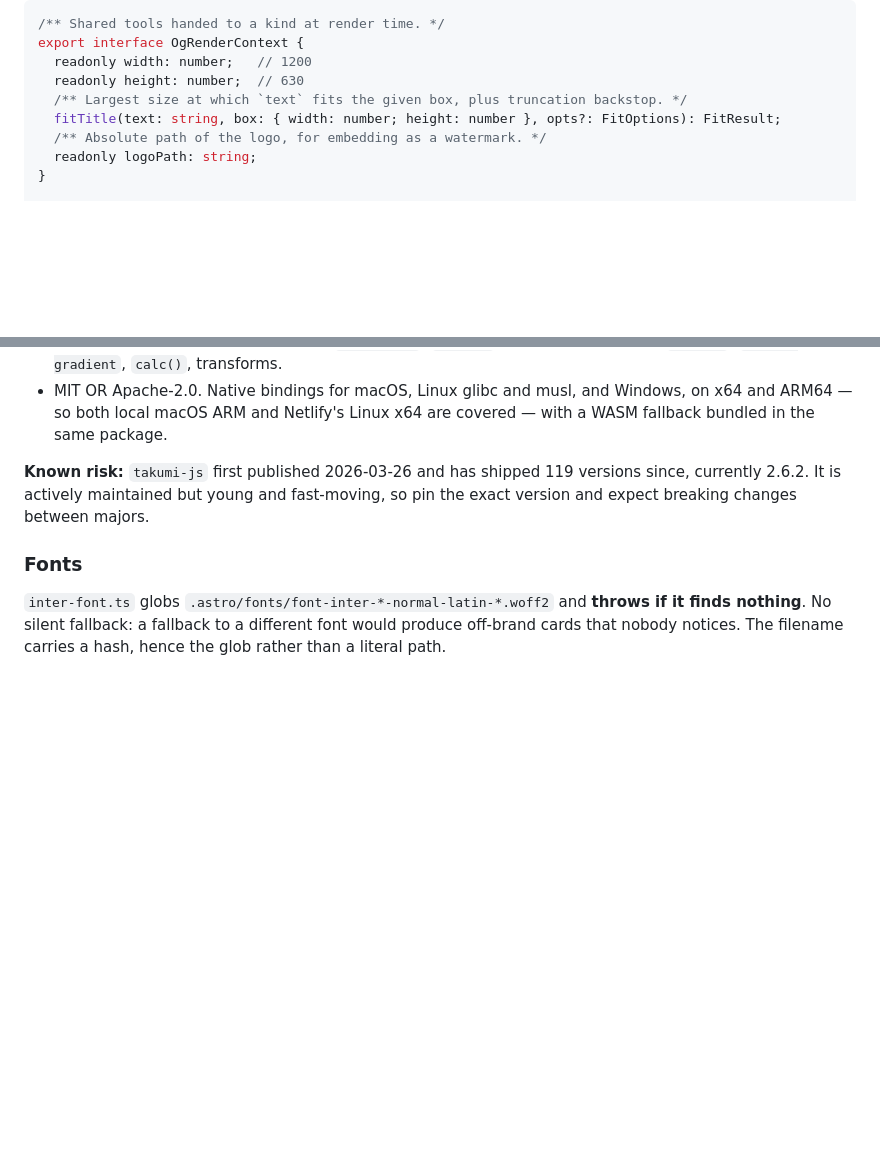
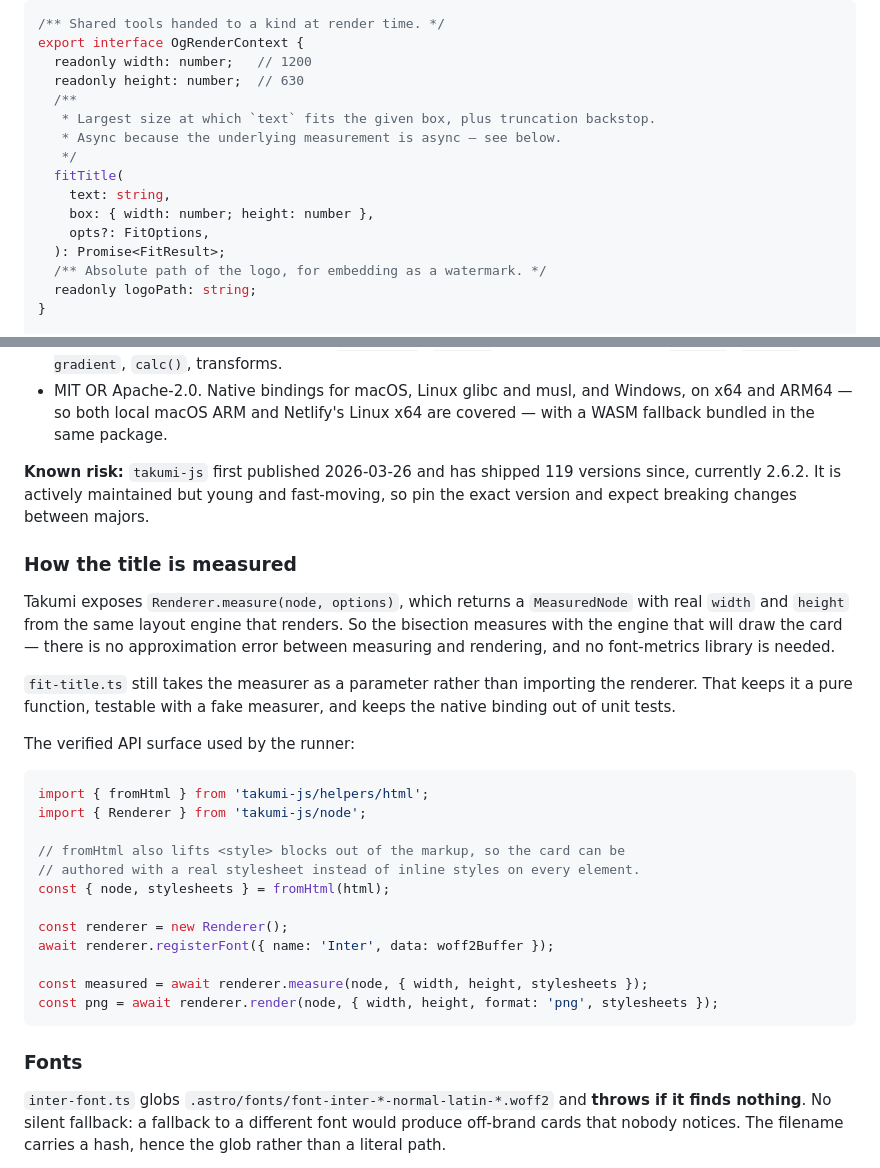
Before and after one commit to duckycoding-dev/ducky-coding, a Markdown page: docs/og-images/og-images.md, 2 parts joined by grey strips. Rendered like a GitHub page; blank space fills up the shorter version.

Commit message:
docs(og-images): measure with Takumi's own layout engine
Renderer.measure returns a MeasuredNode with real width and height from
the same engine that renders, so the bisection has no approximation error
against the final draw and no font-metrics library is needed.

fitTitle becomes async accordingly, and still takes the measurer as a
parameter so it stays pure and testable without the native binding.

Records the verified API surface: fromHtml lifts style blocks out of the
markup, registerFont takes the woff2 buffer directly.

````diff
--- a/docs/og-images/og-images.md
+++ b/docs/og-images/og-images.md
@@ -192,8 +192,15 @@ of opt-in helpers.
 export interface OgRenderContext {
   readonly width: number;   // 1200
   readonly height: number;  // 630
-  /** Largest size at which `text` fits the given box, plus truncation backstop. */
-  fitTitle(text: string, box: { width: number; height: number }, opts?: FitOptions): FitResult;
+  /**
+   * Largest size at which `text` fits the given box, plus truncation backstop.
+   * Async because the underlying measurement is async — see below.
+   */
+  fitTitle(
+    text: string,
+    box: { width: number; height: number },
+    opts?: FitOptions,
+  ): Promise<FitResult>;
   /** Absolute path of the logo, for embedding as a watermark. */
   readonly logoPath: string;
 }
@@ -310,6 +317,35 @@ runner swap, not a rewrite.
 versions since, currently 2.6.2. It is actively maintained but young and
 fast-moving, so pin the exact version and expect breaking changes between majors.
 
+### How the title is measured
+
+Takumi exposes `Renderer.measure(node, options)`, which returns a `MeasuredNode`
+with real `width` and `height` from the same layout engine that renders. So the
+bisection measures with the engine that will draw the card — there is no
+approximation error between measuring and rendering, and no font-metrics library
+is needed.
+
+`fit-title.ts` still takes the measurer as a parameter rather than importing the
+renderer. That keeps it a pure function, testable with a fake measurer, and
+keeps the native binding out of unit tests.
+
+The verified API surface used by the runner:
+
+```ts
+import { fromHtml } from 'takumi-js/helpers/html';
+import { Renderer } from 'takumi-js/node';
+
+// fromHtml also lifts <style> blocks out of the markup, so the card can be
+// authored with a real stylesheet instead of inline styles on every element.
+const { node, stylesheets } = fromHtml(html);
+
+const renderer = new Renderer();
+await renderer.registerFont({ name: 'Inter', data: woff2Buffer });
+
+const measured = await renderer.measure(node, { width, height, stylesheets });
+const png = await renderer.render(node, { width, height, format: 'png', stylesheets });
+```
+
 ### Fonts
 
 `inter-font.ts` globs `.astro/fonts/font-inter-*-normal-latin-*.woff2` and
````
